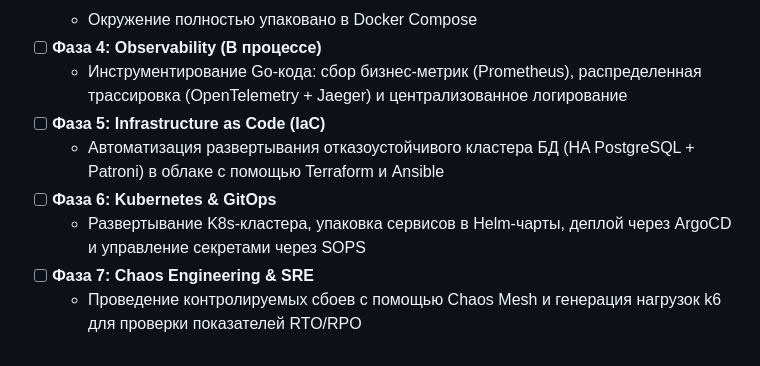
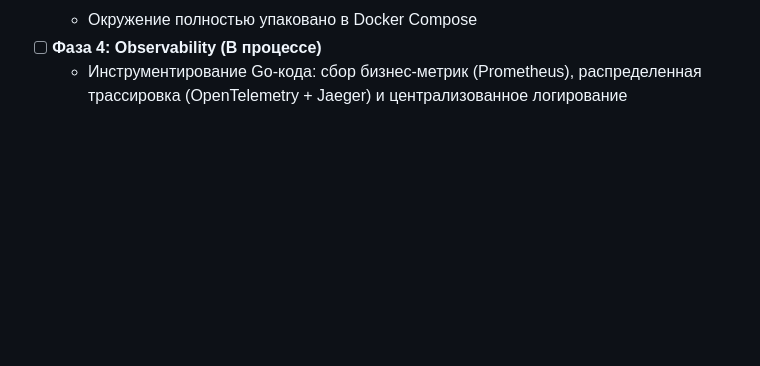
Before and after one commit to sssfind/spaceship-orders, a Markdown page: README.md, the part around the change. Drawn GitHub-style; blank space fills up the shorter version.

```diff
--- a/README.md
+++ b/README.md
@@ -179,9 +179,3 @@ task test-api-with-auth
    - Окружение полностью упаковано в Docker Compose
 - [ ] **Фаза 4: Observability (В процессе)**
    - Инструментирование Go-кода: сбор бизнес-метрик (Prometheus), распределенная трассировка (OpenTelemetry + Jaeger) и централизованное логирование
-- [ ] **Фаза 5: Infrastructure as Code (IaC)**
-   - Автоматизация развертывания отказоустойчивого кластера БД (HA PostgreSQL + Patroni) в облаке с помощью Terraform и Ansible
-- [ ] **Фаза 6: Kubernetes & GitOps**
-   - Развертывание K8s-кластера, упаковка сервисов в Helm-чарты, деплой через ArgoCD и управление секретами через SOPS
-- [ ] **Фаза 7: Chaos Engineering & SRE**
-   - Проведение контролируемых сбоев с помощью Chaos Mesh и генерация нагрузок k6 для проверки показателей RTO/RPO
```
